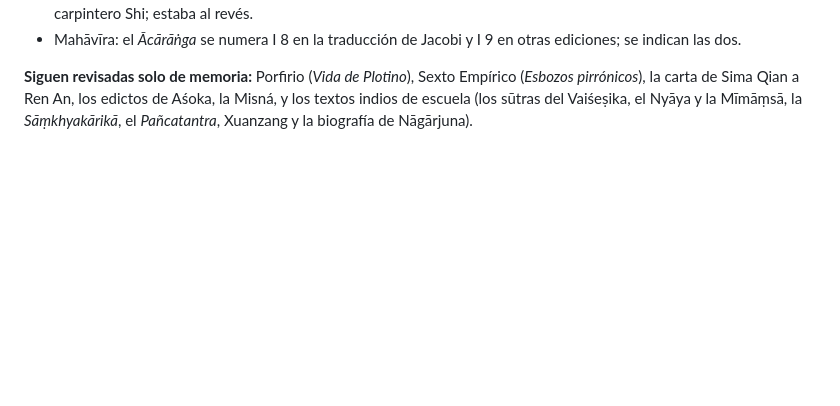
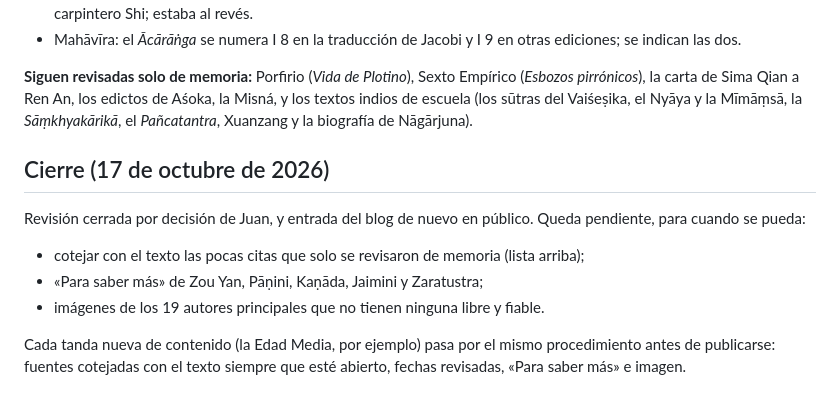
Before and after one commit to caducidad/ATLAS_FILOSOFIA, a Markdown page: docs/revision.md, the part around the change. Rendered like a GitHub page; blank space fills up the shorter version.

Commit message:
Revisión cerrada
Co-Authored-By: Claude Opus 5.5 <noreply@anthropic.com>
Claude-Session: https://claude.ai/code/session_0179M1d9nehhDvJ8sH6dC4er

```diff
--- a/docs/revision.md
+++ b/docs/revision.md
@@ -70,3 +70,13 @@ Fuentes abiertas usadas: los textos y traducciones de Perseus (en su repositorio
 - Mahāvīra: el *Ācārāṅga* se numera I 8 en la traducción de Jacobi y I 9 en otras ediciones; se indican las dos.
 
 **Siguen revisadas solo de memoria:** Porfirio (*Vida de Plotino*), Sexto Empírico (*Esbozos pirrónicos*), la carta de Sima Qian a Ren An, los edictos de Aśoka, la Misná, y los textos indios de escuela (los sūtras del Vaiśeṣika, el Nyāya y la Mīmāṃsā, la *Sāṃkhyakārikā*, el *Pañcatantra*, Xuanzang y la biografía de Nāgārjuna).
+
+## Cierre (17 de octubre de 2026)
+
+Revisión cerrada por decisión de Juan, y entrada del blog de nuevo en público. Queda pendiente, para cuando se pueda:
+
+- cotejar con el texto las pocas citas que solo se revisaron de memoria (lista arriba);
+- «Para saber más» de Zou Yan, Pāṇini, Kaṇāda, Jaimini y Zaratustra;
+- imágenes de los 19 autores principales que no tienen ninguna libre y fiable.
+
+Cada tanda nueva de contenido (la Edad Media, por ejemplo) pasa por el mismo procedimiento antes de publicarse: fuentes cotejadas con el texto siempre que esté abierto, fechas revisadas, «Para saber más» e imagen.
```
